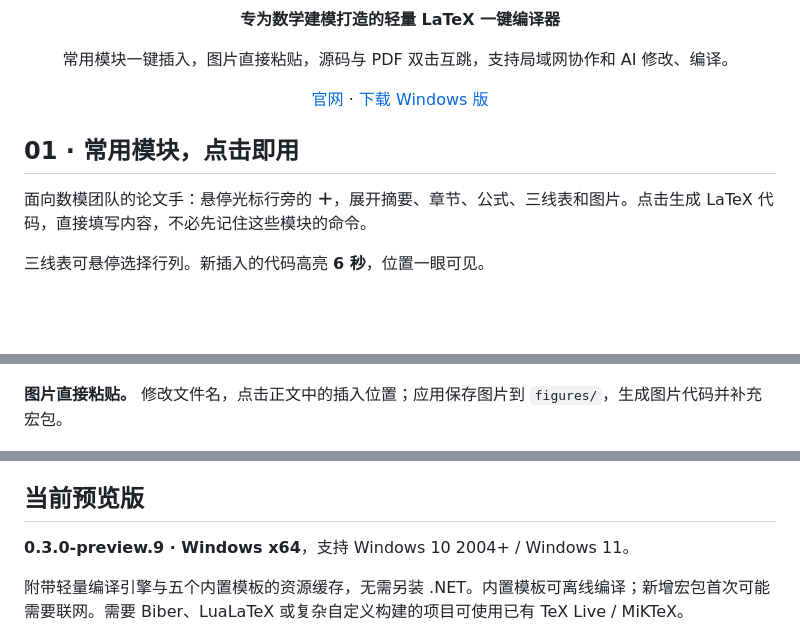
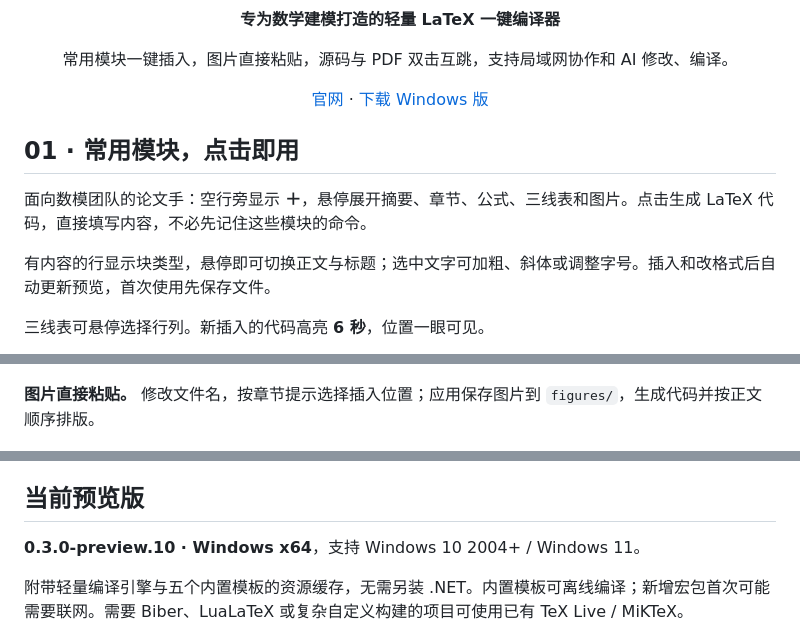
Before and after one commit to wensikai439/EasyLatex, a Markdown page: README.md, 3 parts joined by grey strips. GitHub-like rendering; blank space fills up the shorter version.

Commit message:
Describe contextual formatting and link preview.10 download

```diff
--- a/README.md
+++ b/README.md
@@ -12,13 +12,15 @@
 
 ## 01 · 常用模块，点击即用
 
-面向数模团队的论文手：悬停光标行旁的 **＋**，展开摘要、章节、公式、三线表和图片。点击生成 LaTeX 代码，直接填写内容，不必先记住这些模块的命令。
+面向数模团队的论文手：空行旁显示 **＋**，悬停展开摘要、章节、公式、三线表和图片。点击生成 LaTeX 代码，直接填写内容，不必先记住这些模块的命令。
+
+有内容的行显示块类型，悬停即可切换正文与标题；选中文字可加粗、斜体或调整字号。插入和改格式后自动更新预览，首次使用先保存文件。
 
 三线表可悬停选择行列。新插入的代码高亮 **6 秒**，位置一眼可见。
 
 <p align="center"><img src="docs/assets/demo-blocks.gif" width="88%" alt="悬停＋号，选择摘要，直接填写并编译"></p>
 
-**图片直接粘贴。** 修改文件名，点击正文中的插入位置；应用保存图片到 `figures/`，生成图片代码并补充宏包。
+**图片直接粘贴。** 修改文件名，按章节提示选择插入位置；应用保存图片到 `figures/`，生成代码并按正文顺序排版。
 
 <p align="center"><img src="docs/assets/demo-images.gif" width="88%" alt="粘贴图片、修改名称、点击位置，自动保存并生成代码"></p>
 
@@ -58,7 +60,7 @@ AI 可以读取文稿与错误、修改源码、插入常用模块，调用 Easy
 
 ## 当前预览版
 
-**0.3.0-preview.9 · Windows x64**，支持 Windows 10 2004+ / Windows 11。
+**0.3.0-preview.10 · Windows x64**，支持 Windows 10 2004+ / Windows 11。
 
 附带轻量编译引擎与五个内置模板的资源缓存，无需另装 .NET。内置模板可离线编译；新增宏包首次可能需要联网。需要 Biber、LuaLaTeX 或复杂自定义构建的项目可使用已有 TeX Live / MiKTeX。
 
```
Also changed, not shown: other parts of README.md (+1 -1 lines).
